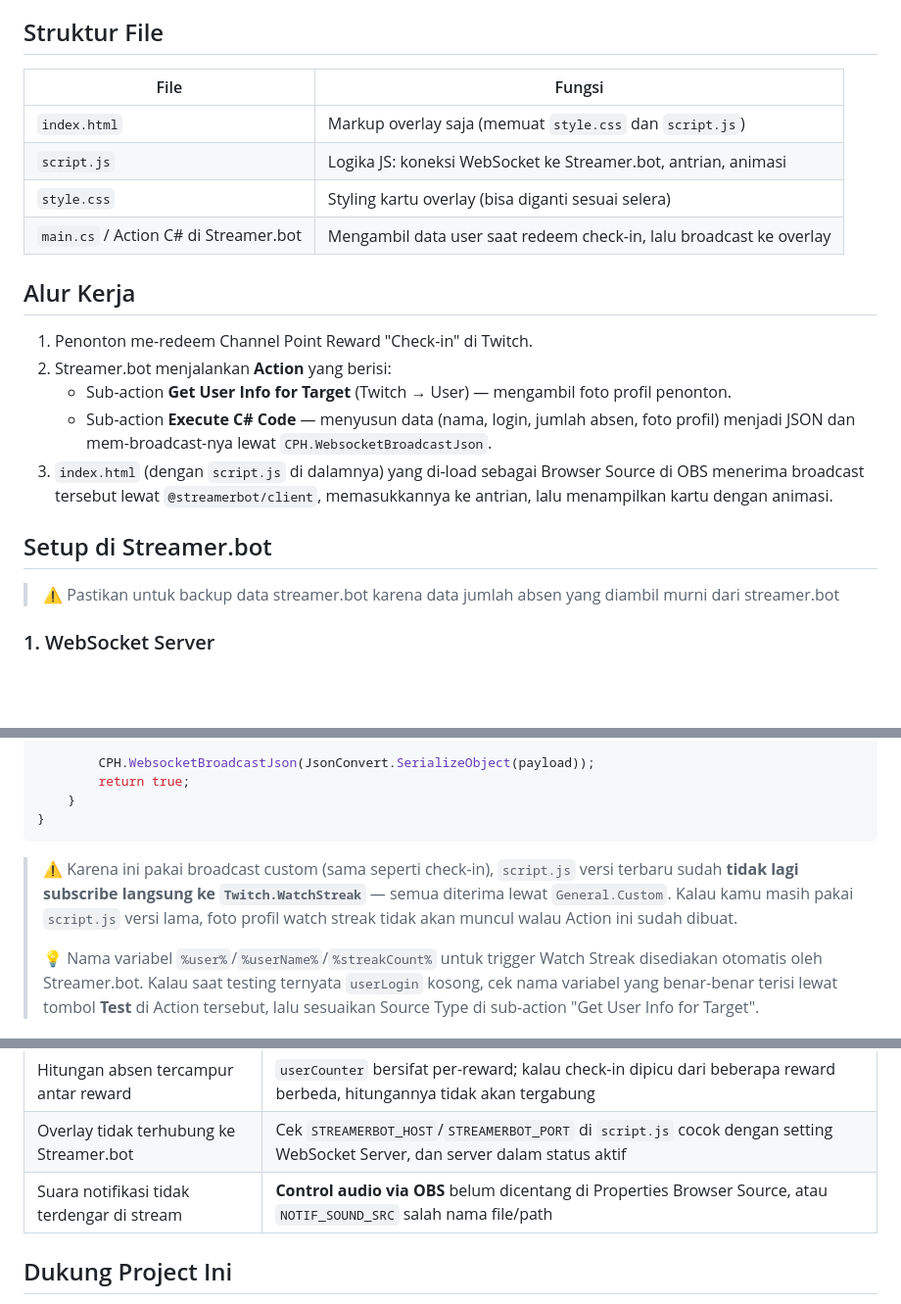
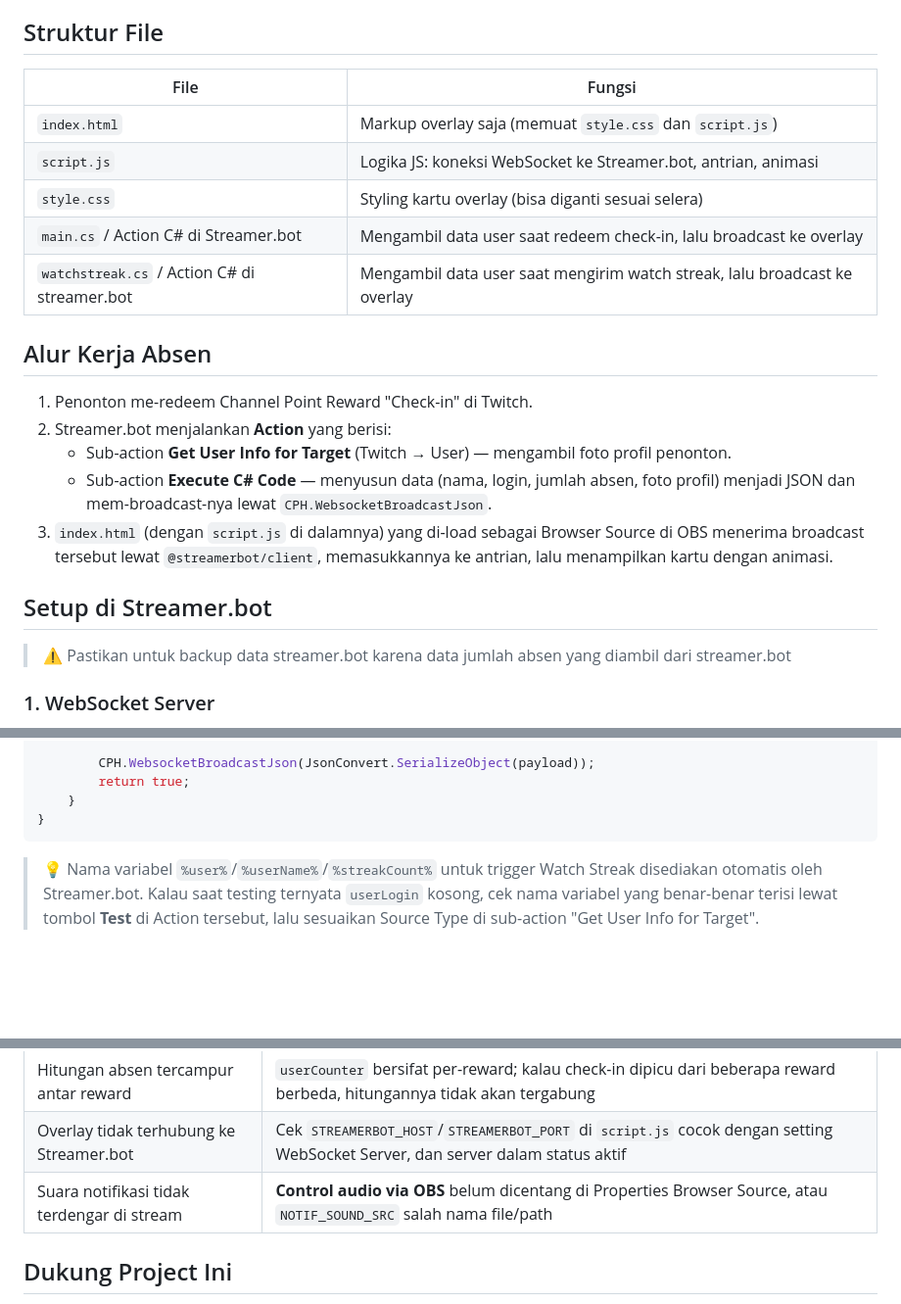
Before and after one commit to kusru/absen-streamerbot-overlay, a Markdown page: README.md, 3 parts joined by grey strips. Shown at 98% size. Rendered like a GitHub page; blank space fills up the shorter version.

Commit message:
Update README.md to include watch streak functionality and improve clarity

````diff
--- a/README.md
+++ b/README.md
@@ -19,14 +19,15 @@ Overlay OBS yang menampilkan kartu "Attendance" setiap kali penonton melakukan c
 
 ## Struktur File
 
-| File                                  | Fungsi                                                              |
-| ------------------------------------- | ------------------------------------------------------------------- |
-| `index.html`                          | Markup overlay saja (memuat `style.css` dan `script.js`)            |
-| `script.js`                           | Logika JS: koneksi WebSocket ke Streamer.bot, antrian, animasi      |
-| `style.css`                           | Styling kartu overlay (bisa diganti sesuai selera)                  |
-| `main.cs` / Action C# di Streamer.bot | Mengambil data user saat redeem check-in, lalu broadcast ke overlay |
+| File                                         | Fungsi                                                                    |
+| -------------------------------------------- | ------------------------------------------------------------------------- |
+| `index.html`                                 | Markup overlay saja (memuat `style.css` dan `script.js`)                  |
+| `script.js`                                  | Logika JS: koneksi WebSocket ke Streamer.bot, antrian, animasi            |
+| `style.css`                                  | Styling kartu overlay (bisa diganti sesuai selera)                        |
+| `main.cs` / Action C# di Streamer.bot        | Mengambil data user saat redeem check-in, lalu broadcast ke overlay       |
+| `watchstreak.cs` / Action C# di streamer.bot | Mengambil data user saat mengirim watch streak, lalu broadcast ke overlay |
 
-## Alur Kerja
+## Alur Kerja Absen
 
 1. Penonton me-redeem Channel Point Reward "Check-in" di Twitch.
 2. Streamer.bot menjalankan **Action** yang berisi:
@@ -36,7 +37,7 @@ Overlay OBS yang menampilkan kartu "Attendance" setiap kali penonton melakukan c
 
 ## Setup di Streamer.bot
 
-> ⚠️ Pastikan untuk backup data streamer.bot karena data jumlah absen yang diambil murni dari streamer.bot
+> ⚠️ Pastikan untuk backup data streamer.bot karena data jumlah absen yang diambil dari streamer.bot
 
 ### 1. WebSocket Server
 
@@ -153,8 +154,6 @@ public class CPHInline
 }
 ```
 
-> ⚠️ Karena ini pakai broadcast custom (sama seperti check-in), `script.js` versi terbaru sudah **tidak lagi subscribe langsung ke `Twitch.WatchStreak`** — semua diterima lewat `General.Custom`. Kalau kamu masih pakai `script.js` versi lama, foto profil watch streak tidak akan muncul walau Action ini sudah dibuat.
->
 > 💡 Nama variabel `%user%`/`%userName%`/`%streakCount%` untuk trigger Watch Streak disediakan otomatis oleh Streamer.bot. Kalau saat testing ternyata `userLogin` kosong, cek nama variabel yang benar-benar terisi lewat tombol **Test** di Action tersebut, lalu sesuaikan Source Type di sub-action "Get User Info for Target".
 
 ## Setup di OBS
@@ -198,24 +197,6 @@ Setiap kartu muncul, `script.js` otomatis memutar file audio yang diset di `NOTI
 | Overlay tidak terhubung ke Streamer.bot      | Cek `STREAMERBOT_HOST`/`STREAMERBOT_PORT` di `script.js` cocok dengan setting WebSocket Server, dan server dalam status aktif |
 | Suara notifikasi tidak terdengar di stream   | **Control audio via OBS** belum dicentang di Properties Browser Source, atau `NOTIF_SOUND_SRC` salah nama file/path           |
 
-<!-- ## Kalau ga mau ribet
-
-### 1. Setup di streamer.bot
-
-- Download zip dari repo ini -> ekstrak
-
-### 2. Copas yang ada di file [`import.txt`](/import.txt) ke streamer.bot
-
-- Di streamer.bot -> klik **Import** -> lalu paste -> klik **Import**
-
-### 3. Membuat redeem
-
-- Buat rewards-nya di streamer.bot
-  - Klik Platform pada sidebar -> **Channel point rewards**, lalu _double click_ pada reward yang diinginkan
-  - Aktifkan opsi **Presist User Count** -> klik **Save**
-
-- Ganti redeem-nya jadi yang diinginkan -->
-
 ## Dukung Project Ini
 
 Project ini dibuat dan dirawat secara gratis. Kalau overlay-nya membantu stream kamu dan ingin traktir kopi:
````
